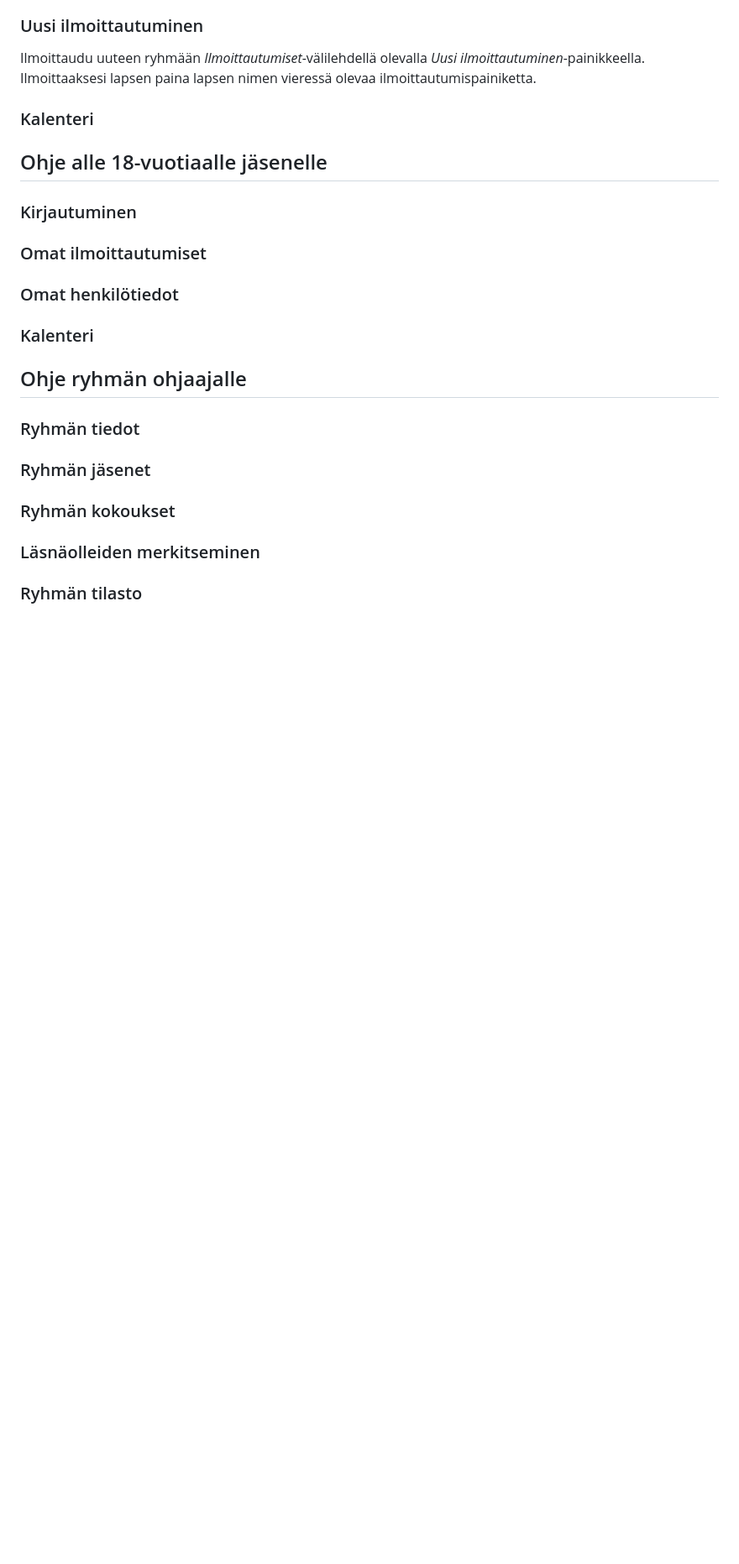
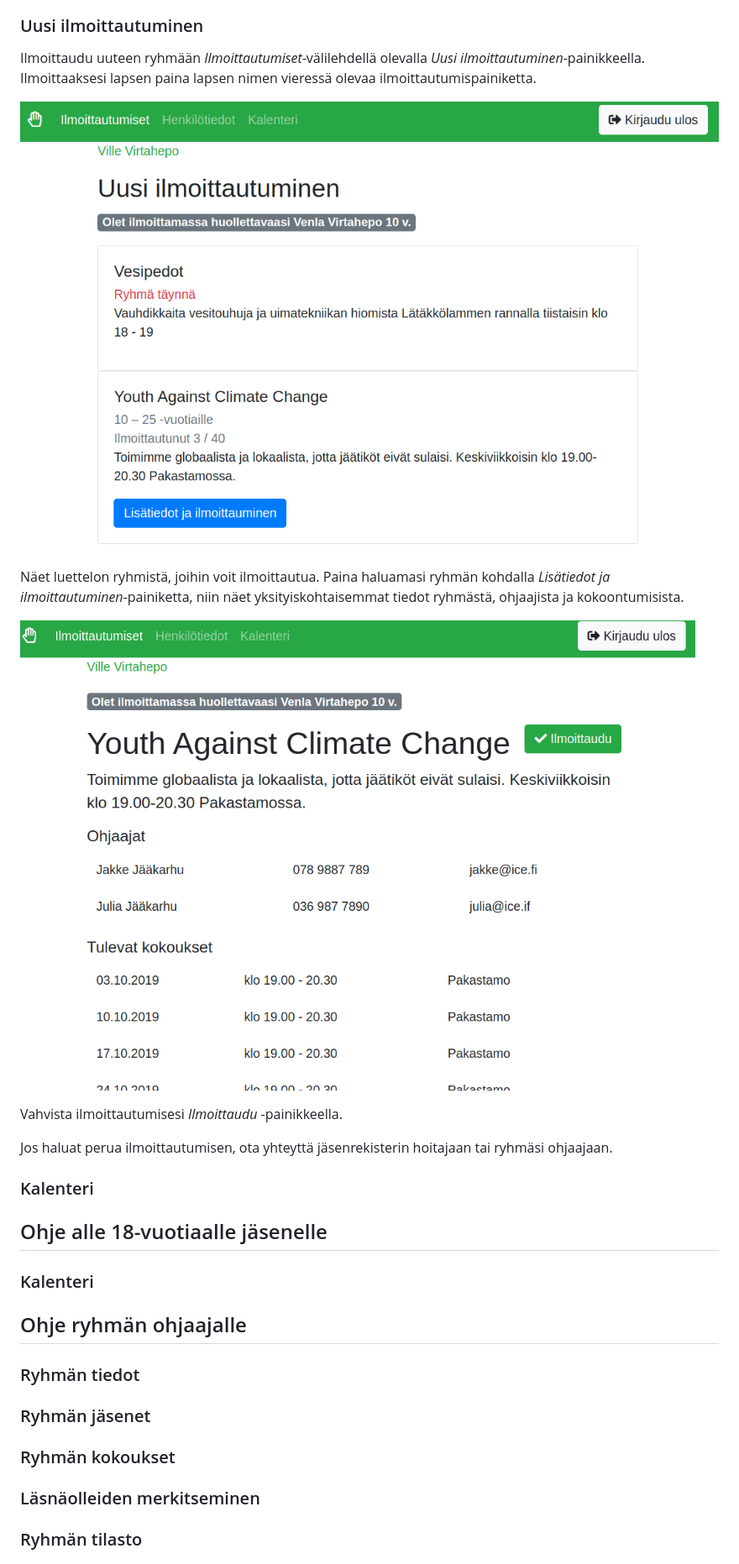
Before and after one commit to artoh/paikalla, a Markdown page: documentation/kayttoohje.md, the part around the change printed below. Shown: that part at 84% size. Drawn GitHub-style; pictures changed too: documentation/pic/ilmolista.png (added), documentation/pic/ilmotiedot.png (added); blank space fills up the shorter version.

```diff
--- a/documentation/kayttoohje.md
+++ b/documentation/kayttoohje.md
@@ -80,20 +77,22 @@ Jos olet merkinnyt lapsesi tietoihin sähköpostiosoitteen, voit antaa luoda lap
 
 Ilmoittaudu uuteen ryhmään *Ilmoittautumiset*-välilehdellä olevalla *Uusi ilmoittautuminen*-painikkeella. Ilmoittaaksesi lapsen paina lapsen nimen vieressä olevaa ilmoittautumispainiketta.
 
+![Lista mahdollisista ryhmistä](pic/ilmolista.png)
+
+Näet luettelon ryhmistä, joihin voit ilmoittautua. Paina haluamasi ryhmän kohdalla *Lisätiedot ja ilmoittautuminen*-painiketta, niin näet yksityiskohtaisemmat tiedot ryhmästä, ohjaajista ja kokoontumisista.
+
+![Ryhmän tiedot](pic/ilmotiedot.png)
+
+Vahvista ilmoittautumisesi *Ilmoittaudu* -painikkeella.
+
+Jos haluat perua ilmoittautumisen, ota yhteyttä jäsenrekisterin hoitajaan tai ryhmäsi ohjaajaan.
 
 ### Kalenteri
 
 
+
 ## Ohje alle 18-vuotiaalle jäsenelle
 
-
-### Kirjautuminen
-
-
-### Omat ilmoittautumiset
-
-
-### Omat henkilötiedot
 
 
 ### Kalenteri
```
Also changed, not shown: other parts of documentation/kayttoohje.md (+0 -3 lines), 3 other files.
